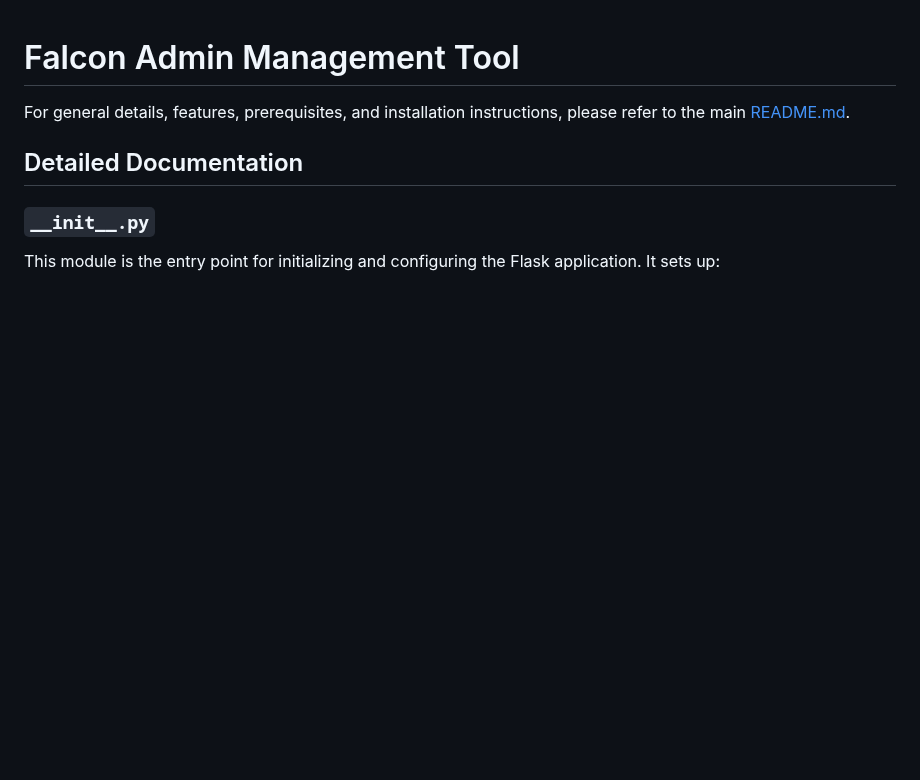
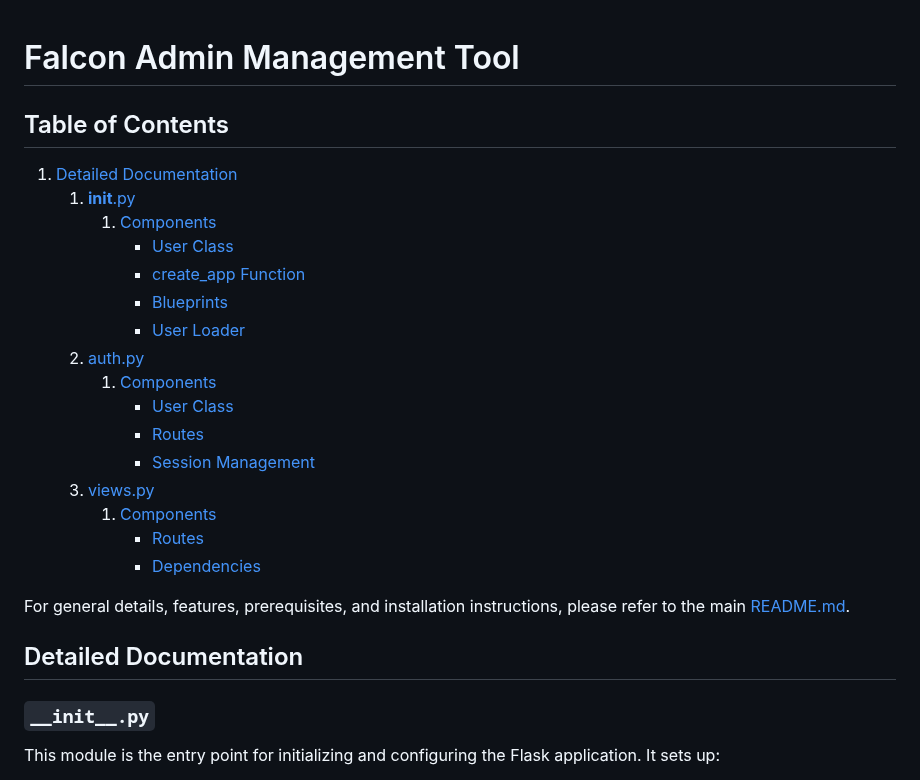
Before and after one commit to zayeemZaki/FullStackCrowdStrikeAutomation, a Markdown page: website/try.md, the part around the change. GitHub-like rendering; blank space fills up the shorter version.

```diff
--- a/website/try.md
+++ b/website/try.md
@@ -1,4 +1,25 @@
 # Falcon Admin Management Tool
+
+## Table of Contents
+
+1. [Detailed Documentation](#detailed-documentation)
+    1. [__init__.py](#__initpy)
+        1. [Components](#components)
+            - [User Class](#user-class)
+            - [create_app Function](#create_app-function)
+            - [Blueprints](#blueprints)
+            - [User Loader](#user-loader)
+    2. [auth.py](#authpy)
+        1. [Components](#components-1)
+            - [User Class](#user-class-1)
+            - [Routes](#routes)
+            - [Session Management](#session-management)
+    3. [views.py](#viewspy)
+        1. [Components](#components-2)
+            - [Routes](#routes-1)
+            - [Dependencies](#dependencies)
+
+
 
 For general details, features, prerequisites, and installation instructions, please refer to the main [README.md](https://github.com/zayeemZaki/FullStackCrowdStrikeAutomation/blob/main/README.md).
 
```
